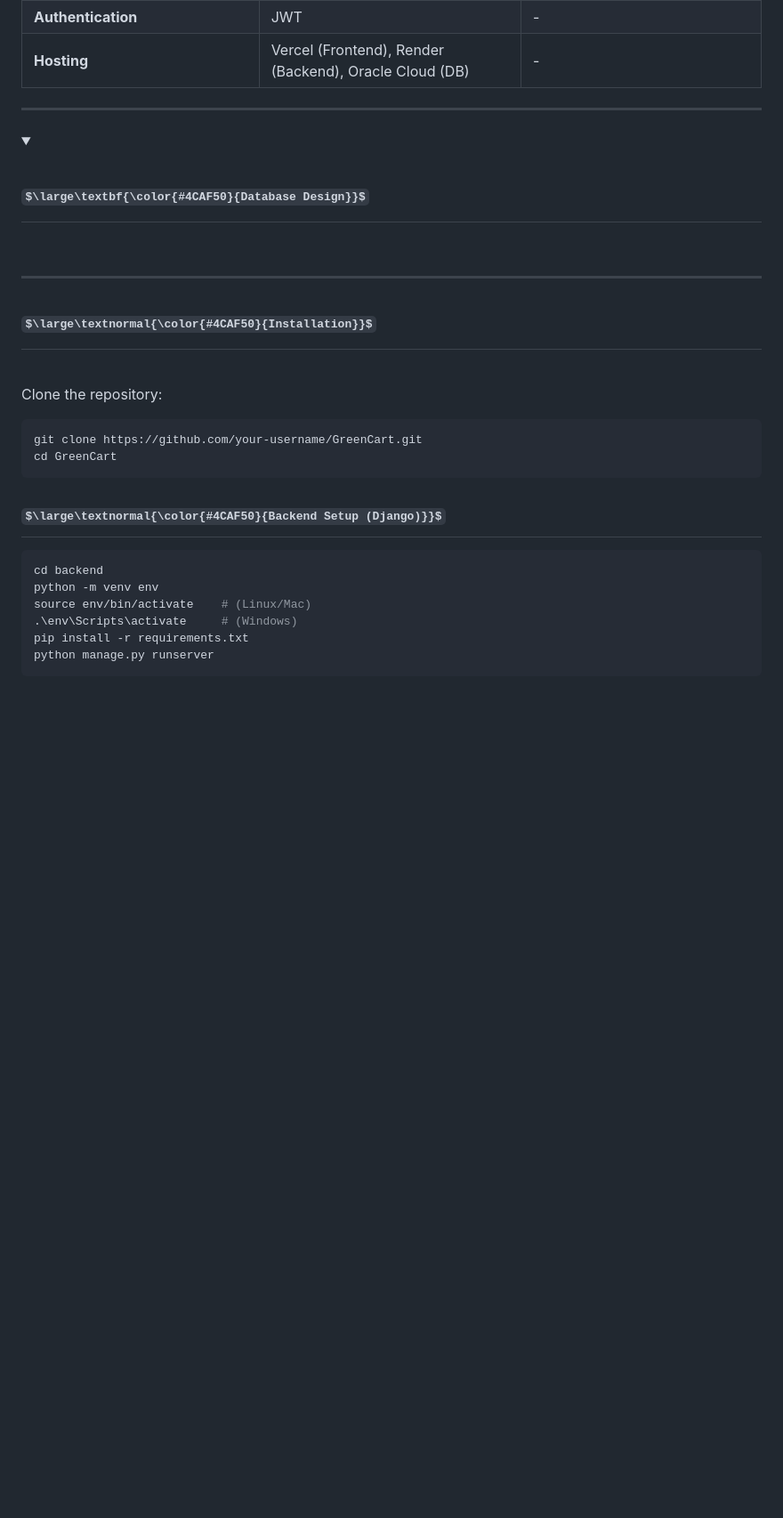
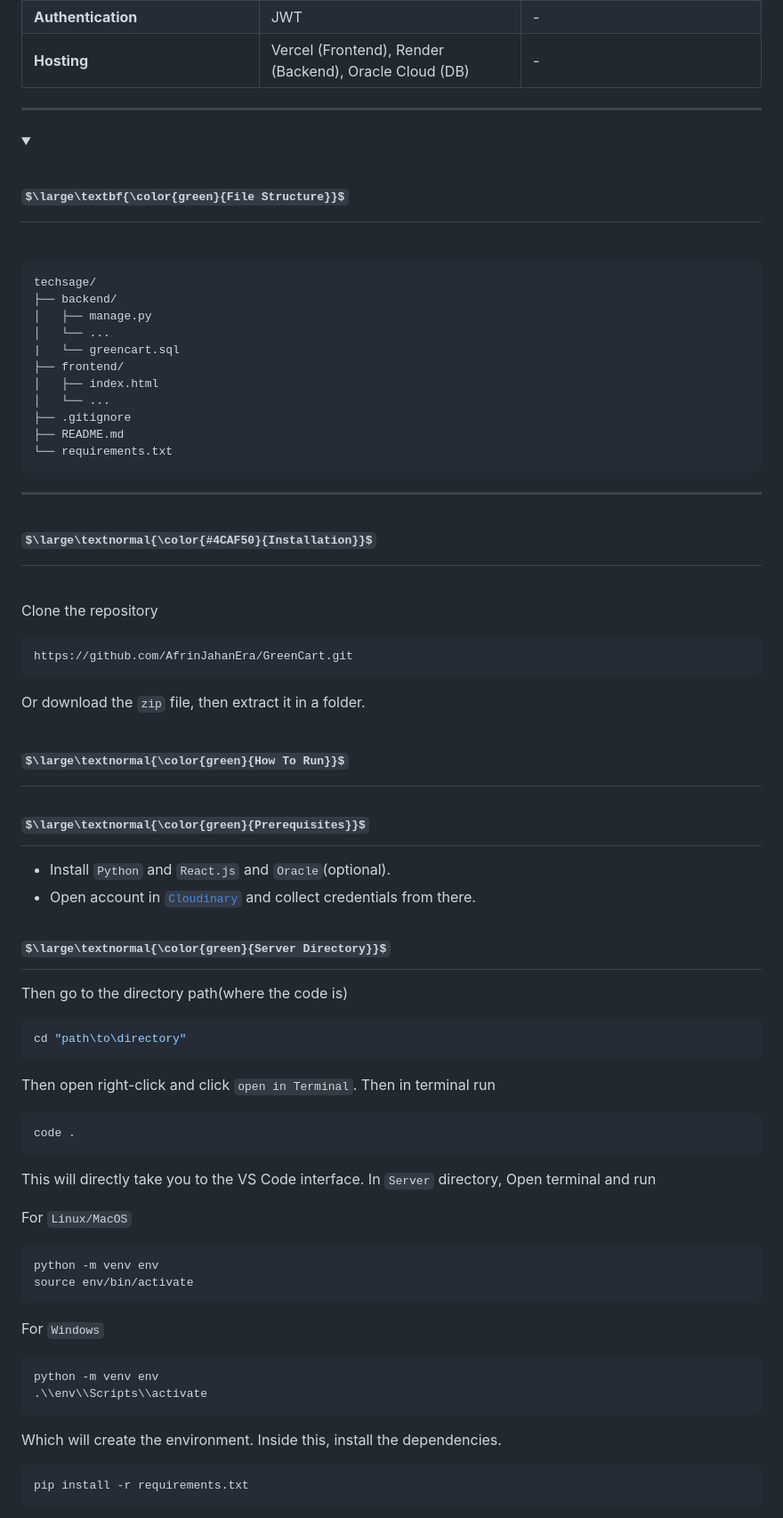
Before and after one commit to AfrinJahanEra/GreenCart, a Markdown page: README.md, the part around one of its changes. Shown at 89% size. Drawn GitHub-style; folded sections open; some formulas as TeX source; blank space fills up the shorter version.

````diff
--- a/README.md
+++ b/README.md
@@ -120,29 +114,72 @@ The admin dashboard gives business owners full control over their platform. From
   </div>
 </details>
 
+
 ---
+
 
 <details>
   <summary>
-    <h1>$\large\textbf{\color{#4CAF50}{Database Design}}$</h1><br>
+    <h1>$\large\textbf{\color{green}{File Structure}}$</h1><br>
   </summary>
+
+  ```console
+techsage/
+├── backend/
+│   ├── manage.py
+│   └── ...
+|   └── greencart.sql
+├── frontend/
+│   ├── index.html
+│   └── ...
+├── .gitignore
+├── README.md
+└── requirements.txt
+```
 </details>
+
 
 ---
 
 <h1>$\large\textnormal{\color{#4CAF50}{Installation}}$</h1><br>
 
-Clone the repository:
+Clone the repository
 ```console
-git clone https://github.com/your-username/GreenCart.git
-cd GreenCart
+https://github.com/AfrinJahanEra/GreenCart.git
+```
+Or download the `zip` file, then extract it in a folder.
+
+<h1>$\large\textnormal{\color{green}{How To Run}}$</h1>
+
+<h2>$\large\textnormal{\color{green}{Prerequisites}}$</h2>
+
+- Install `Python` and `React.js` and `Oracle`(optional).
+- Open account in [`Cloudinary`](https://cloudinary.com/) and collect credentials from there.
+
+<h2>$\large\textnormal{\color{green}{Server Directory}}$</h2>
+
+Then go to the directory path(where the code is)
+```console
+cd "path\to\directory"
+```
+Then open right-click and click `open in Terminal`. Then in terminal run
+```console
+code .
+```
+This will directly take you to the VS Code interface. In `Server` directory, Open terminal and run
+
+For `Linux/MacOS`
+```console
+python -m venv env
+source env/bin/activate
+```
+For `Windows`
+```console
+python -m venv env
+.\\env\\Scripts\\activate
 ```
 
-<h2>$\large\textnormal{\color{#4CAF50}{Backend Setup (Django)}}$</h2>
+Which will create the environment. Inside this, install the dependencies.
 
 ```console
-cd backend
-python -m venv env
-source env/bin/activate    # (Linux/Mac)
-.\env\Scripts\activate     # (Windows)
 pip install -r requirements.txt
````
Also changed, not shown: other parts of README.md (+111 -15 lines).
